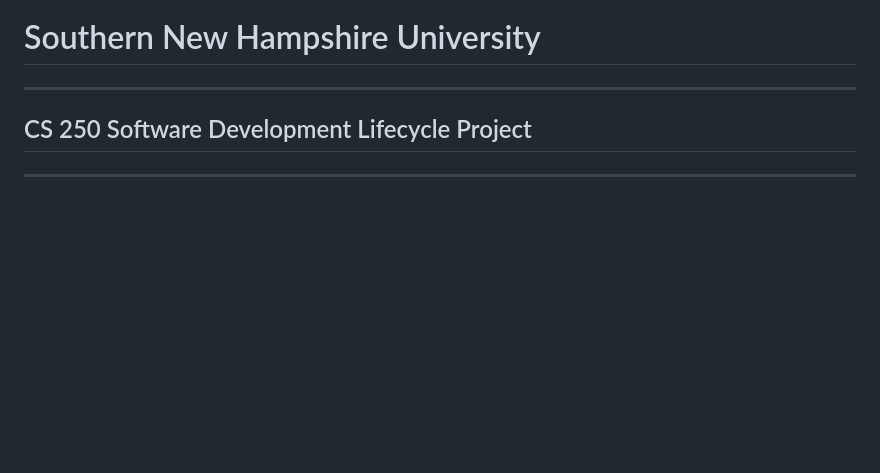
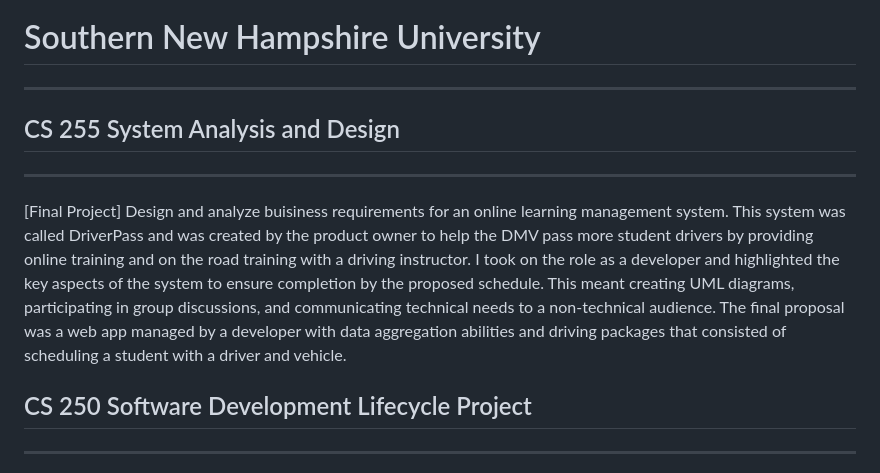
Before and after one commit to uturuncuayaku/SNHU-Portfolio, a Markdown page: README.md, the part around the change. Drawn GitHub-style; blank space fills up the shorter version.

```diff
--- a/README.md
+++ b/README.md
@@ -1,5 +1,9 @@
 # Southern New Hampshire University
 ---
+## CS 255 System Analysis and Design
+---
+[Final Project]
+Design and analyze buisiness requirements for an online learning management system. This system was called DriverPass and was created by the product owner to help the DMV pass more student drivers by providing online training and on the road training with a driving instructor. I took on the role as a developer and highlighted the key aspects of the system to ensure completion by the proposed schedule. This meant creating UML diagrams, participating in group discussions, and communicating technical needs to a non-technical audience. The final proposal was a web app managed by a developer with data aggregation abilities and driving packages that consisted of scheduling a student with a driver and vehicle.
 
 ## CS 250 Software Development Lifecycle Project
 ---
```
